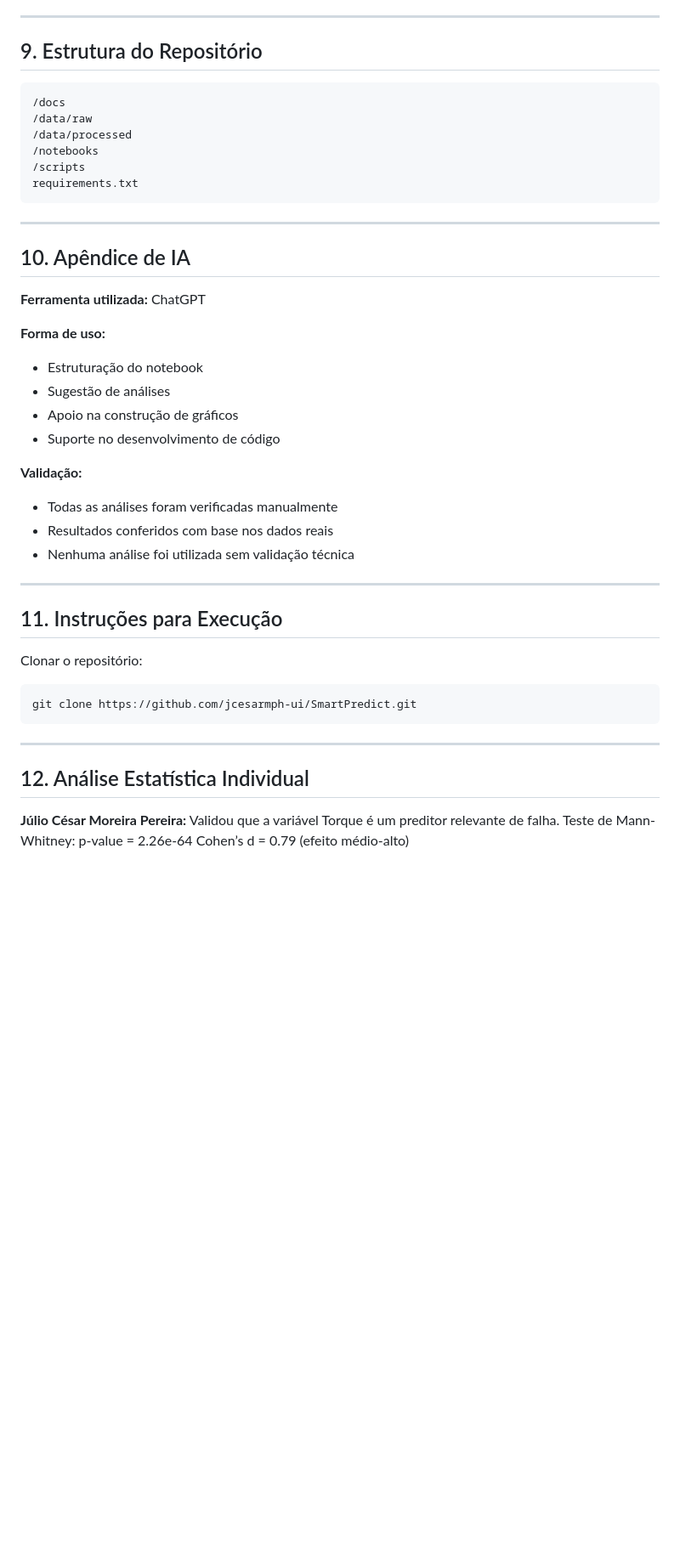
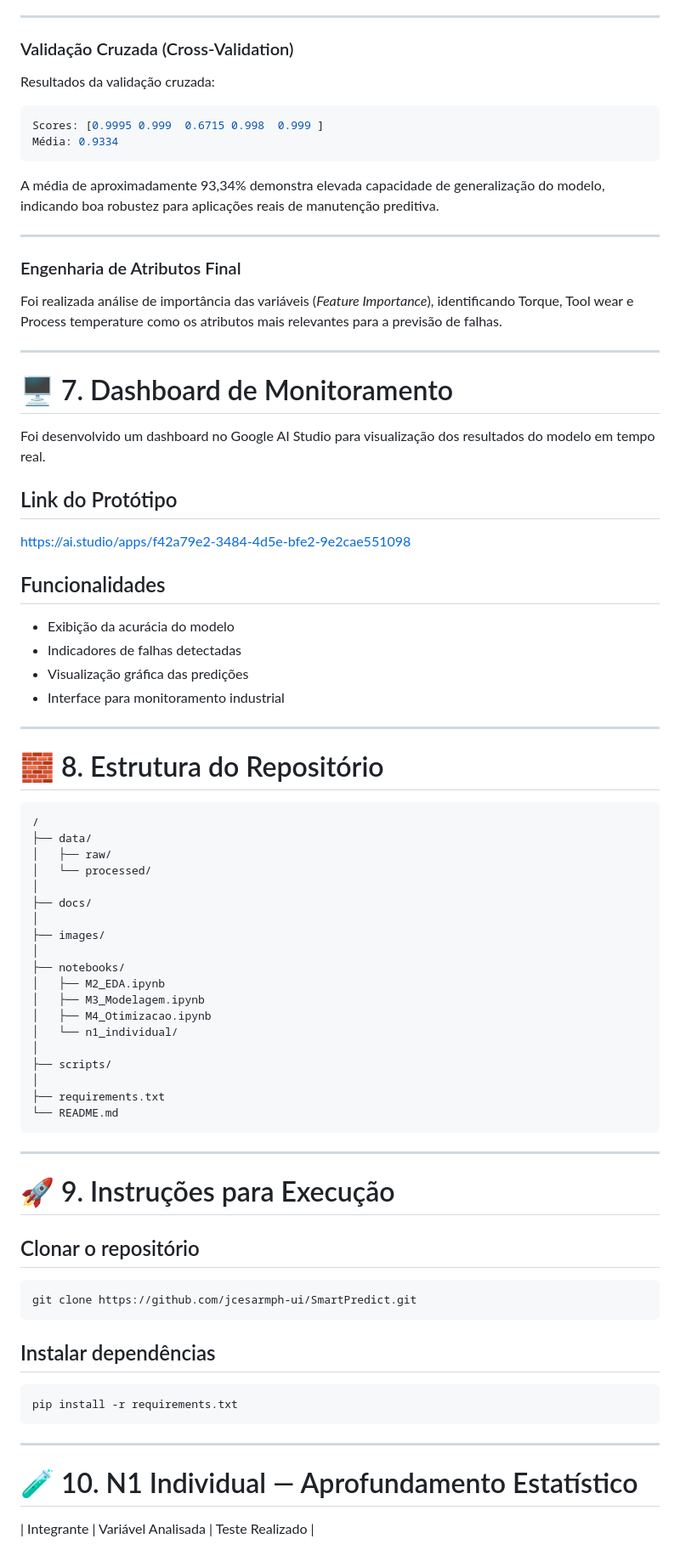
Before and after one commit to jcesarmph-ui/SmartPredict, a Markdown page: README.md, the part around one of its changes. Shown at 85% size. Drawn GitHub-style; blank space fills up the shorter version.

````diff
--- a/README.md
+++ b/README.md
@@ -122,52 +148,83 @@ https://colab.research.google.com/drive/17jjNm275cG6SXJODuF8_FYQ4cprOIov2?usp=sh
 
 ---
 
-## 9. Estrutura do Repositório
+### Validação Cruzada (Cross-Validation)
 
+Resultados da validação cruzada:
+
+```python
+Scores: [0.9995 0.999  0.6715 0.998  0.999 ]
+Média: 0.9334
 ```
-/docs
-/data/raw
-/data/processed
-/notebooks
-/scripts
-requirements.txt
+
+A média de aproximadamente 93,34% demonstra elevada capacidade de generalização do modelo, indicando boa robustez para aplicações reais de manutenção preditiva.
+
+---
+
+### Engenharia de Atributos Final
+
+Foi realizada análise de importância das variáveis (*Feature Importance*), identificando Torque, Tool wear e Process temperature como os atributos mais relevantes para a previsão de falhas.
+
+---
+
+# 🖥️ 7. Dashboard de Monitoramento
+
+Foi desenvolvido um dashboard no Google AI Studio para visualização dos resultados do modelo em tempo real.
+
+## Link do Protótipo
+[https://ai.studio/apps/f42a79e2-3484-4d5e-bfe2-9e2cae551098](https://aistudio.google.com/apps/f42a79e2-3484-4d5e-bfe2-9e2cae551098?showPreview=true&showAssistant=true)
+
+## Funcionalidades
+- Exibição da acurácia do modelo
+- Indicadores de falhas detectadas
+- Visualização gráfica das predições
+- Interface para monitoramento industrial
+
+---
+
+# 🧱 8. Estrutura do Repositório
+
+```bash
+/
+├── data/
+│   ├── raw/
+│   └── processed/
+│
+├── docs/
+│
+├── images/
+│
+├── notebooks/
+│   ├── M2_EDA.ipynb
+│   ├── M3_Modelagem.ipynb
+│   ├── M4_Otimizacao.ipynb
+│   └── n1_individual/
+│
+├── scripts/
+│
+├── requirements.txt
+└── README.md
 ```
 
 ---
 
-## 10. Apêndice de IA
+# 🚀 9. Instruções para Execução
 
-**Ferramenta utilizada:** ChatGPT
+## Clonar o repositório
 
-**Forma de uso:**
+```bash
+git clone https://github.com/jcesarmph-ui/SmartPredict.git
+```
 
-* Estruturação do notebook
-* Sugestão de análises
-* Apoio na construção de gráficos
-* Suporte no desenvolvimento de código
+## Instalar dependências
 
-**Validação:**
-
-* Todas as análises foram verificadas manualmente
-* Resultados conferidos com base nos dados reais
-* Nenhuma análise foi utilizada sem validação técnica
-
----
-
-## 11. Instruções para Execução
-
-Clonar o repositório:
-
-```
-git clone https://github.com/jcesarmph-ui/SmartPredict.git
+```bash
+pip install -r requirements.txt
 ```
 
 ---
 
-## 12. Análise Estatística Individual
+# 🧪 10. N1 Individual — Aprofundamento Estatístico
 
-**Júlio César Moreira Pereira:**
-Validou que a variável Torque é um preditor relevante de falha.
-Teste de Mann-Whitney: p-value = 2.26e-64
-Cohen’s d = 0.79 (efeito médio-alto)
+| Integrante | Variável Analisada | Teste Realizado |
 
````
Also changed, not shown: other parts of README.md (+120 -106 lines).
